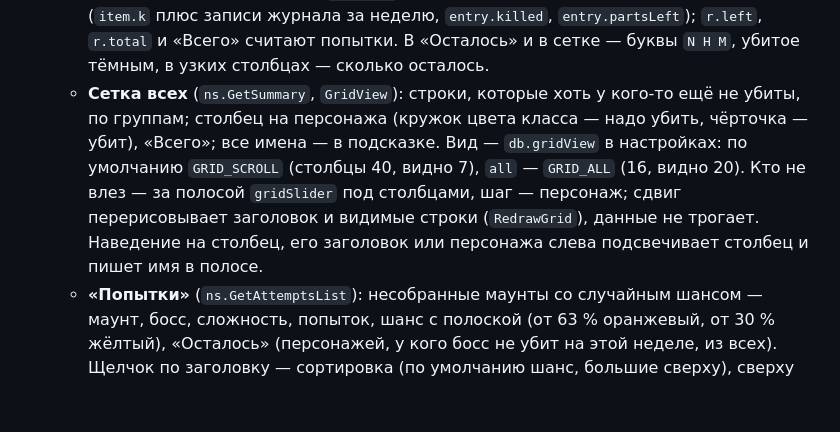
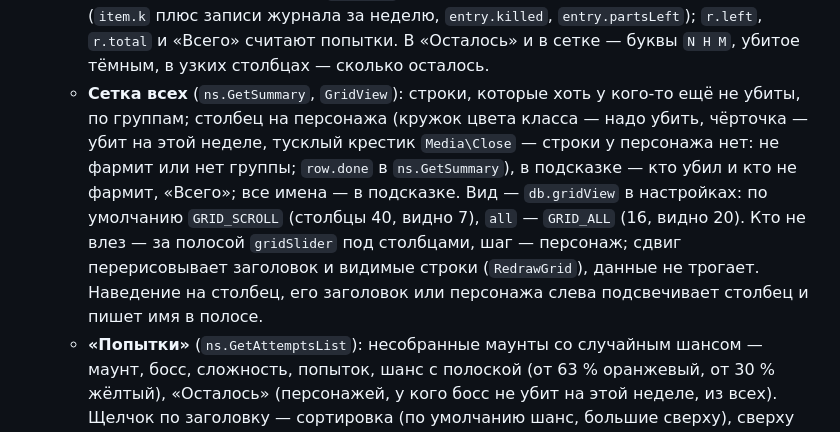
Before and after one commit to Zlodyaga/mount-sheet-sync, a Markdown page: docs/reference/addon.md, the part around the change. Drawn GitHub-style; blank space fills up the shorter version.

```diff
--- a/docs/reference/addon.md
+++ b/docs/reference/addon.md
@@ -69,7 +69,7 @@ Midnight (`issecretvalue`) не читаются — имя босса тогд
 - Щелчки по строке (`ClickRow`, всё написано в подсказке): левый по столбцу «Босс» — путеводитель на этом рейде и боссе (`ShowInGuide`, `EncounterJournal_OpenJournal`, рейд — `ns.ItemInstance` по `item.je` / `item.im` и журналу аддона); Ctrl + левый — путь к входу (`ShowRoute`: `C_EncounterJournal.GetDungeonEntrancesForMap` по зонам, `C_SuperTrack.SetSuperTrackedMapPin`, если не вышло — `C_Map.SetUserWaypoint` у входа и `SetSuperTrackedUserWaypoint`), у мировых боссов — метка там, где их показывает игра (`C_EncounterJournal.GetEncountersOnMap`); левый в остальных местах (`elem.mountID`, игра знает этот ID) — журнал маунтов игры: `ShowMountInJournal`, `SetCollectionsJournalShown` или `ToggleCollectionsJournal` с `CollectionsJournal_SetTab`, затем `MountJournal_SelectByMountID`. Наше окно выше по слоям, поэтому прячется и возвращается, когда окно игры закрыли (`StepAside`). Правый щелчок — меню, как раньше.
 - **«Осталось (N)»** (N — у выбранного слева): значок, босс, сложность, маунт, где, попыток и шанс (`ns.ItemAttempts`); убитые после списка — с галочкой внизу группы; пометки «неделя сброшена после списка» / «сброса ещё не было». Правый щелчок — «Не фармлю», только у текущего персонажа. Пусто (программа не присылала список) — «Списка пока нет» + адрес сайта в поле для Ctrl+C.
   - **Раздельные сохранения** (`item.sep`): строка закрывается, когда убиты N, H и M (`item.k` плюс записи журнала за неделю, `entry.killed`, `entry.partsLeft`); `r.left`, `r.total` и «Всего» считают попытки. В «Осталось» и в сетке — буквы `N H M`, убитое тёмным, в узких столбцах — сколько осталось.
-  - **Сетка всех** (`ns.GetSummary`, `GridView`): строки, которые хоть у кого-то ещё не убиты, по группам; столбец на персонажа (кружок цвета класса — надо убить, чёрточка — убит), «Всего»; все имена — в подсказке. Вид — `db.gridView` в настройках: по умолчанию `GRID_SCROLL` (столбцы 40, видно 7), `all` — `GRID_ALL` (16, видно 20). Кто не влез — за полосой `gridSlider` под столбцами, шаг — персонаж; сдвиг перерисовывает заголовок и видимые строки (`RedrawGrid`), данные не трогает. Наведение на столбец, его заголовок или персонажа слева подсвечивает столбец и пишет имя в полосе.
+  - **Сетка всех** (`ns.GetSummary`, `GridView`): строки, которые хоть у кого-то ещё не убиты, по группам; столбец на персонажа (кружок цвета класса — надо убить, чёрточка — убит на этой неделе, тусклый крестик `Media\Close` — строки у персонажа нет: не фармит или нет группы; `row.done` в `ns.GetSummary`), в подсказке — кто убил и кто не фармит, «Всего»; все имена — в подсказке. Вид — `db.gridView` в настройках: по умолчанию `GRID_SCROLL` (столбцы 40, видно 7), `all` — `GRID_ALL` (16, видно 20). Кто не влез — за полосой `gridSlider` под столбцами, шаг — персонаж; сдвиг перерисовывает заголовок и видимые строки (`RedrawGrid`), данные не трогает. Наведение на столбец, его заголовок или персонажа слева подсвечивает столбец и пишет имя в полосе.
   - **«Попытки»** (`ns.GetAttemptsList`): несобранные маунты со случайным шансом — маунт, босс, сложность, попыток, шанс с полоской (от 63 % оранжевый, от 30 % жёлтый), «Осталось» (персонажей, у кого босс не убит на этой неделе, из всех). Щелчок по заголовку — сортировка (по умолчанию шанс, большие сверху), сверху фильтр по виду и «Скрыть без попыток»; всё это — в `db.attemptsView`.
   - **«Журнал»**: записи, новые сверху; над ними поле ручной отметки с «Отметить» и «Найти в сохранениях».
 - Внизу: «Отправить в таблицу» (`/reload` → игра пишет сохранения), подсказка, шестерёнка — настройки.
```
Also changed, not shown: CHANGELOG-addon.md (+1 -0 lines), docs/reference/testing.md (+1 -1 lines), docs/screens/addon-all.png, docs/screens/addon-log.png, docs/screens/addon-remaining.png, 5 other files.
